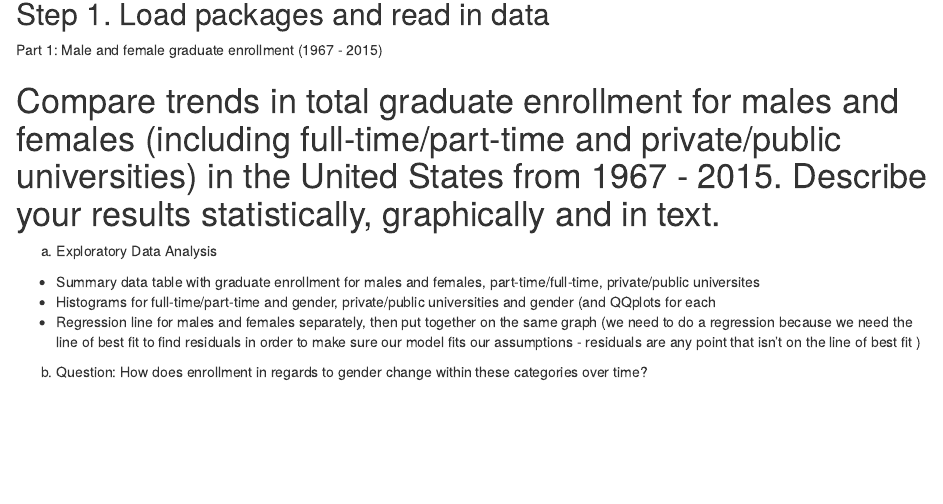
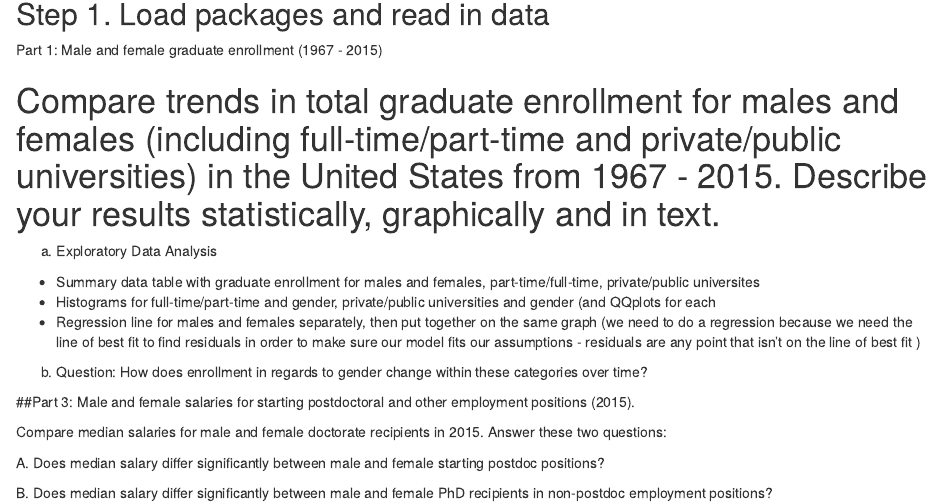
Before and after one commit to tesshooper/206_assignment_5, an R Markdown document (206_assignment_5.Rmd): the page in a window 1100 px wide, from 140 px down. Rendered offline with R 4.5, knitr and Pandoc, with nearby package versions.

Commit message:
Loaded the propblem 3 question

````diff
--- a/206_assignment_5.Rmd
+++ b/206_assignment_5.Rmd
@@ -60,3 +60,16 @@ b. Question: How does enrollment in regards to gender change within these catego
 
 
 ```
+
+
+
+
+
+
+##Part 3: Male and female salaries for starting postdoctoral and other employment positions (2015).
+
+Compare median salaries for male and female doctorate recipients in 2015. Answer these two questions:
+
+A. Does median salary differ significantly between male and female starting postdoc positions?
+
+B. Does median salary differ significantly between male and female PhD recipients in non-postdoc employment positions?
````
